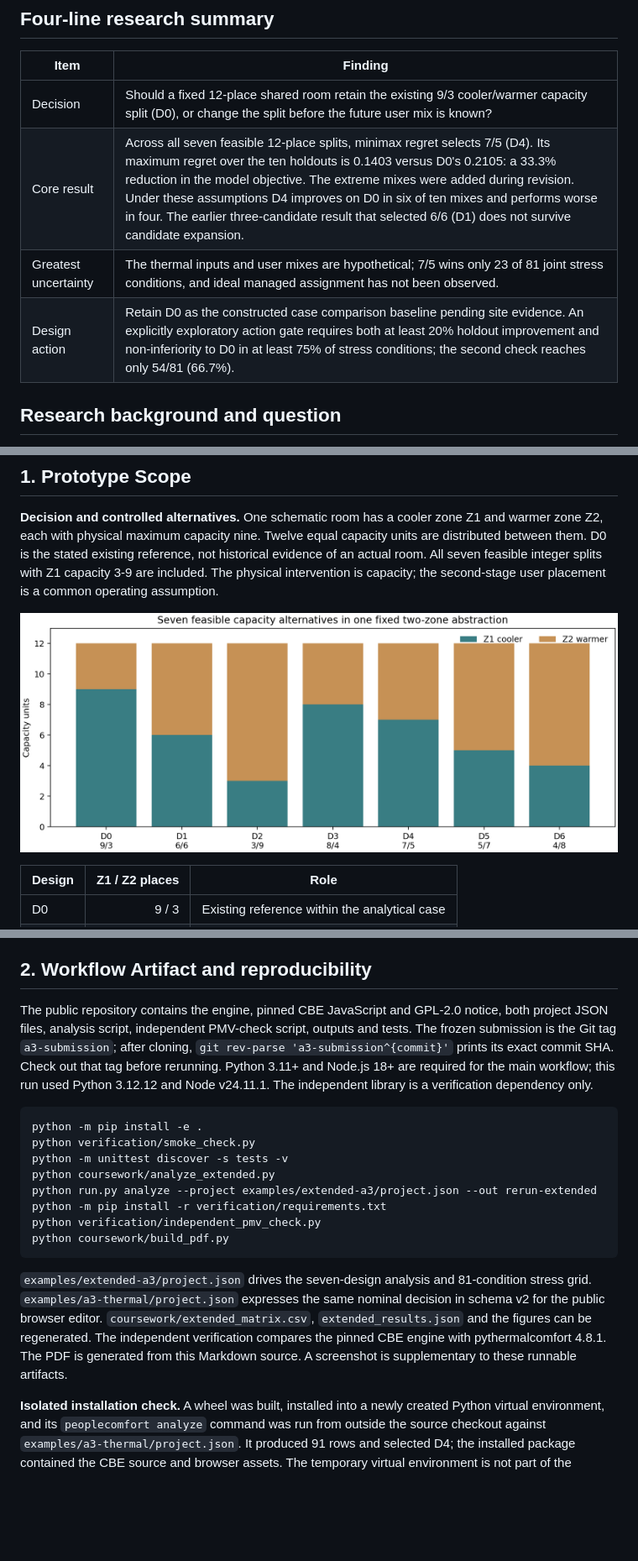
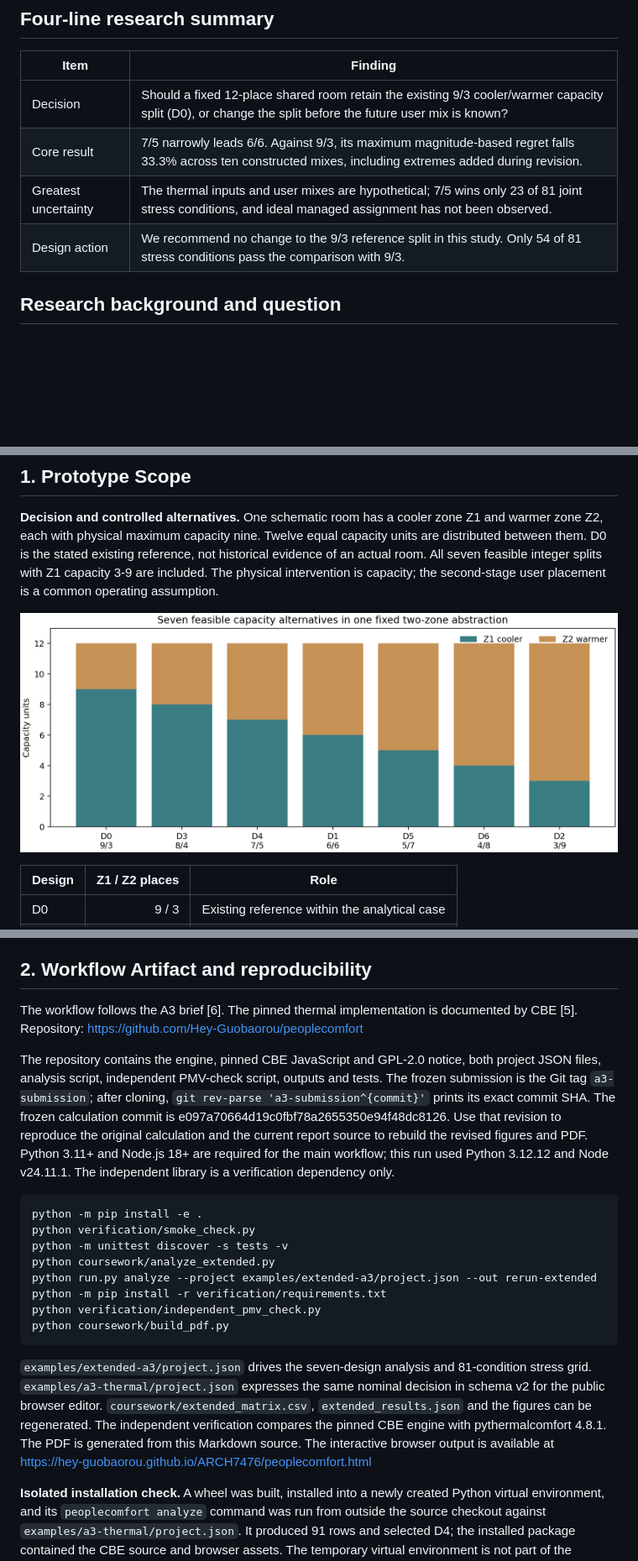
Before and after one commit to Hey-Guobaorou/peoplecomfort, a Markdown page: coursework/A3_research_report.md, 3 parts joined by grey strips. Shown at 84% size. Rendered like a GitHub page; pictures changed too: coursework/figure_extended_designs.png; blank space fills up the shorter version.

````diff
--- a/coursework/A3_research_report.md
+++ b/coursework/A3_research_report.md
@@ -8,9 +8,9 @@
 | Item | Finding |
 |---|---|
 | Decision | Should a fixed 12-place shared room retain the existing 9/3 cooler/warmer capacity split (D0), or change the split before the future user mix is known? |
-| Core result | Across all seven feasible 12-place splits, minimax regret selects 7/5 (D4). Its maximum regret over the ten holdouts is 0.1403 versus D0's 0.2105: a 33.3% reduction in the model objective. The extreme mixes were added during revision. Under these assumptions D4 improves on D0 in six of ten mixes and performs worse in four. The earlier three-candidate result that selected 6/6 (D1) does not survive candidate expansion. |
+| Core result | 7/5 narrowly leads 6/6. Against 9/3, its maximum magnitude-based regret falls 33.3% across ten constructed mixes, including extremes added during revision. |
 | Greatest uncertainty | The thermal inputs and user mixes are hypothetical; 7/5 wins only 23 of 81 joint stress conditions, and ideal managed assignment has not been observed. |
-| Design action | Retain D0 as the constructed case comparison baseline pending site evidence. An explicitly exploratory action gate requires both at least 20% holdout improvement and non-inferiority to D0 in at least 75% of stress conditions; the second check reaches only 54/81 (66.7%). |
+| Design action | We recommend no change to the 9/3 reference split in this study. Only 54 of 81 stress conditions pass the comparison with 9/3. |
 
 ## Research background and question
 
@@ -50,7 +50,9 @@ The original three-option pilot suggested 6/6 would be robust. Expanding the can
 
 ## 2. Workflow Artifact and reproducibility
 
-The public repository contains the engine, pinned CBE JavaScript and GPL-2.0 notice, both project JSON files, analysis script, independent PMV-check script, outputs and tests. The frozen submission is the Git tag `a3-submission`; after cloning, `git rev-parse 'a3-submission^{commit}'` prints its exact commit SHA. Check out that tag before rerunning. Python 3.11+ and Node.js 18+ are required for the main workflow; this run used Python 3.12.12 and Node v24.11.1. The independent library is a verification dependency only.
+The workflow follows the A3 brief [6]. The pinned thermal implementation is documented by CBE [5]. Repository: https://github.com/Hey-Guobaorou/peoplecomfort
+
+The repository contains the engine, pinned CBE JavaScript and GPL-2.0 notice, both project JSON files, analysis script, independent PMV-check script, outputs and tests. The frozen submission is the Git tag `a3-submission`; after cloning, `git rev-parse 'a3-submission^{commit}'` prints its exact commit SHA. The frozen calculation commit is e097a70664d19c0fbf78a2655350e94f48dc8126. Use that revision to reproduce the original calculation and the current report source to rebuild the revised figures and PDF. Python 3.11+ and Node.js 18+ are required for the main workflow; this run used Python 3.12.12 and Node v24.11.1. The independent library is a verification dependency only.
 
 ```console
 python -m pip install -e .
@@ -63,7 +65,7 @@ python verification/independent_pmv_check.py
 python coursework/build_pdf.py
 ```
 
-`examples/extended-a3/project.json` drives the seven-design analysis and 81-condition stress grid. `examples/a3-thermal/project.json` expresses the same nominal decision in schema v2 for the public browser editor. `coursework/extended_matrix.csv`, `extended_results.json` and the figures can be regenerated. The independent verification compares the pinned CBE engine with pythermalcomfort 4.8.1. The PDF is generated from this Markdown source. A screenshot is supplementary to these runnable artifacts.
+`examples/extended-a3/project.json` drives the seven-design analysis and 81-condition stress grid. `examples/a3-thermal/project.json` expresses the same nominal decision in schema v2 for the public browser editor. `coursework/extended_matrix.csv`, `extended_results.json` and the figures can be regenerated. The independent verification compares the pinned CBE engine with pythermalcomfort 4.8.1. The PDF is generated from this Markdown source. The interactive browser output is available at https://hey-guobaorou.github.io/ARCH7476/peoplecomfort.html
 
 **Isolated installation check.** A wheel was built, installed into a newly created Python virtual environment, and its `peoplecomfort analyze` command was run from outside the source checkout against `examples/a3-thermal/project.json`. It produced 91 rows and selected D4; the installed package contained the CBE source and browser assets. The temporary virtual environment is not part of the submission.
 
````
Also changed, not shown: other parts of coursework/A3_research_report.md (+13 -9 lines), coursework/figure_extended_decision.png, coursework/figure_extended_matrix.png, 2 other files.
